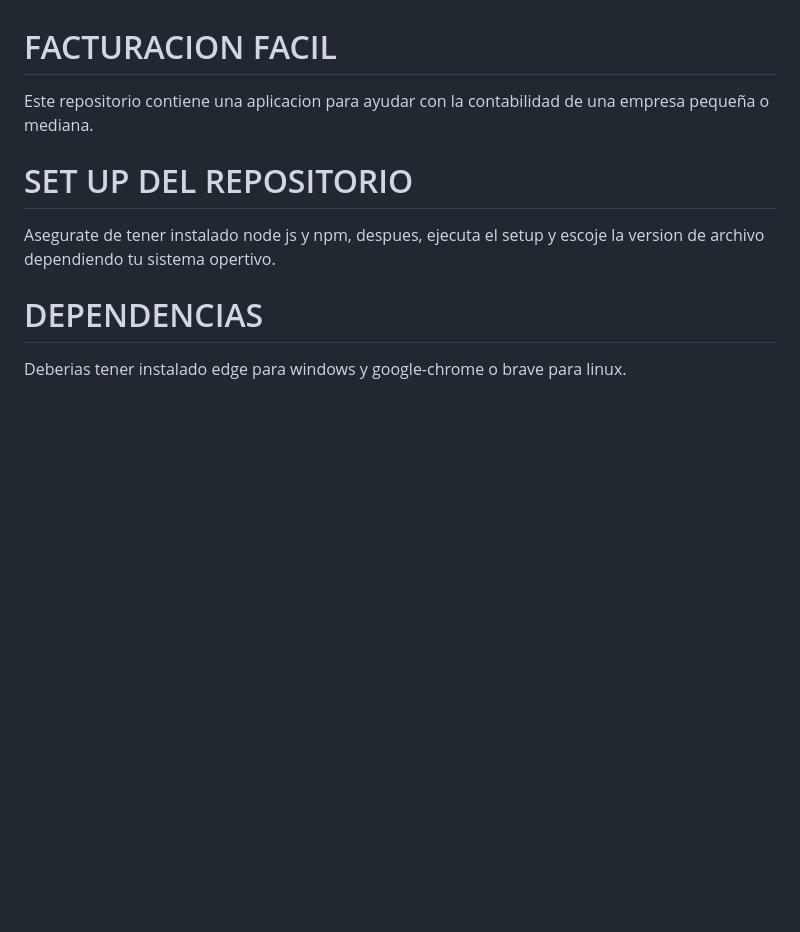
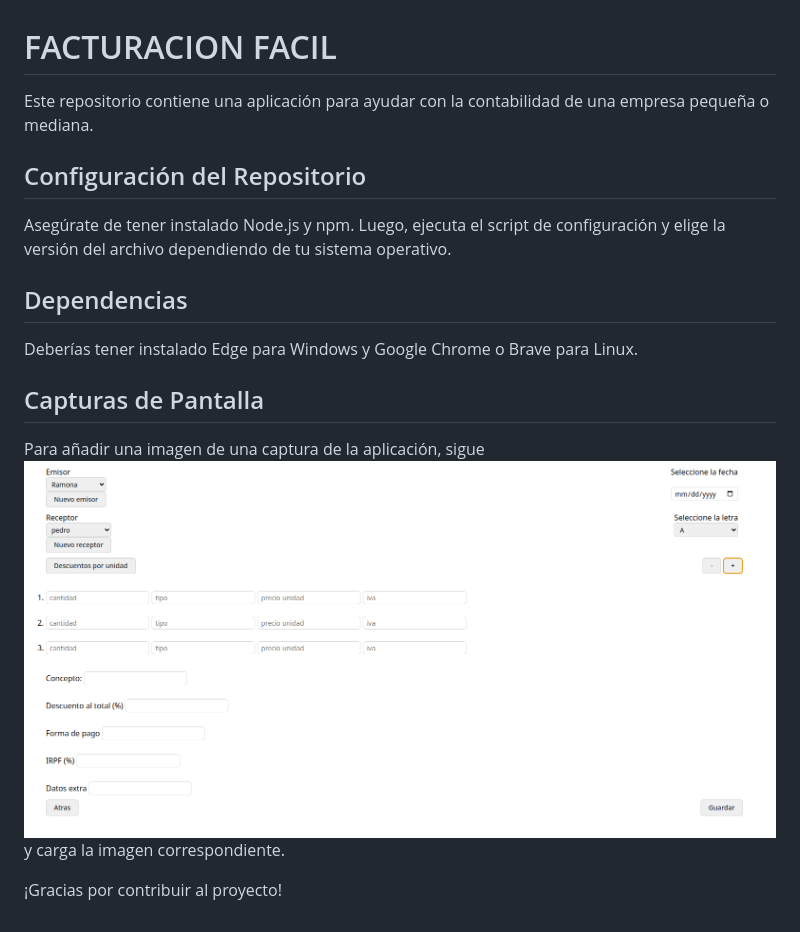
Before and after one commit to pedrofmu/facturacion_facil, a Markdown page: README.md, the part around the change. Rendered like a GitHub page; pictures changed too: screenshot.png (added); blank space fills up the shorter version.

Commit message:
captura de pantalla

```diff
--- a/README.md
+++ b/README.md
@@ -1,11 +1,17 @@
 # FACTURACION FACIL
 
-Este repositorio contiene una aplicacion para ayudar con la contabilidad de una empresa pequeña o mediana.
+Este repositorio contiene una aplicación para ayudar con la contabilidad de una empresa pequeña o mediana.
 
-# SET UP DEL REPOSITORIO
+## Configuración del Repositorio
 
-Asegurate de tener instalado node js y npm, despues, ejecuta el setup y escoje la version de archivo dependiendo tu sistema opertivo.
+Asegúrate de tener instalado Node.js y npm. Luego, ejecuta el script de configuración y elige la versión del archivo dependiendo de tu sistema operativo.
 
-# DEPENDENCIAS
+## Dependencias
 
-Deberias tener instalado edge para windows y google-chrome o brave para linux.
+Deberías tener instalado Edge para Windows y Google Chrome o Brave para Linux.
+
+## Capturas de Pantalla
+
+Para añadir una imagen de una captura de la aplicación, sigue ![Captura de pantalla de la aplicación](./screenshot.png) y carga la imagen correspondiente.
+
+¡Gracias por contribuir al proyecto!
```
